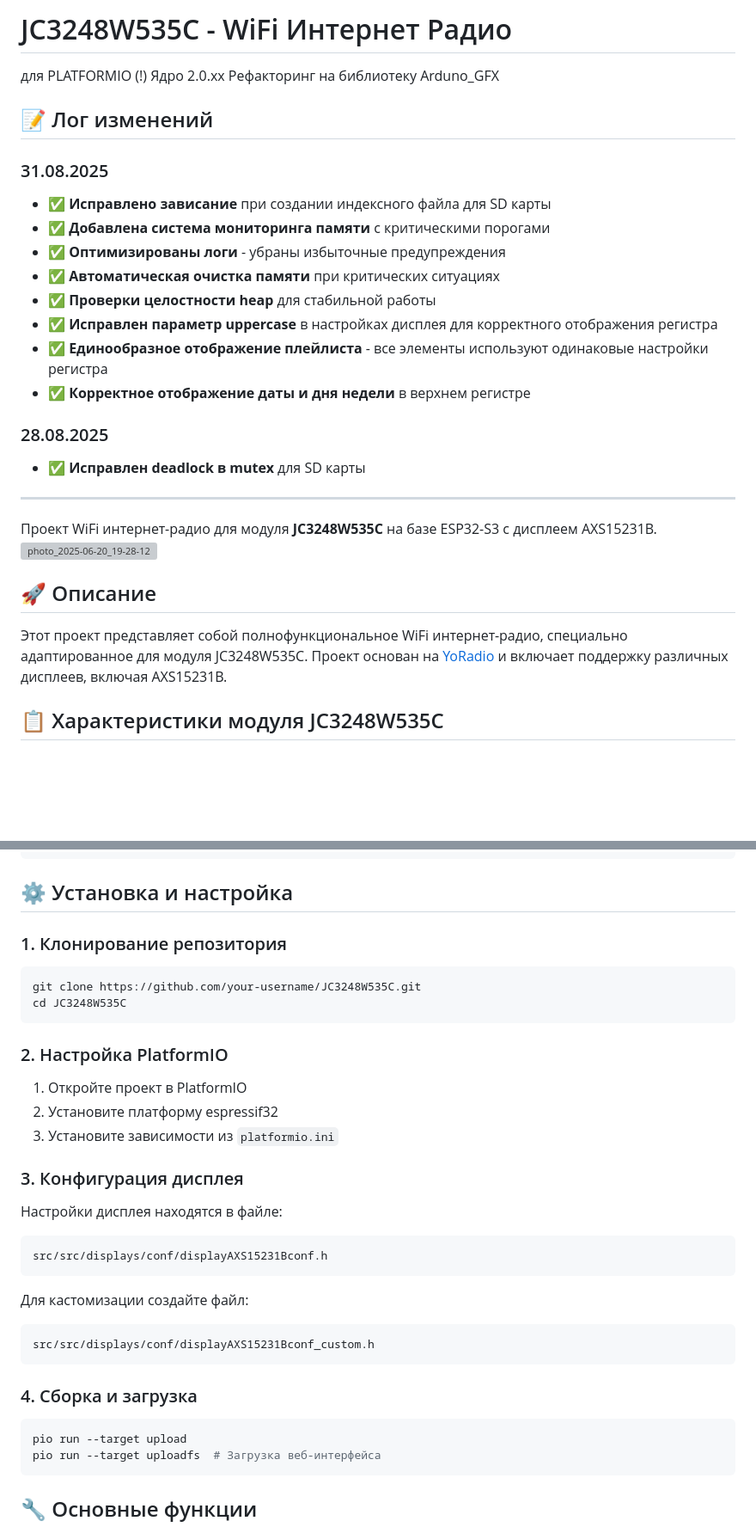
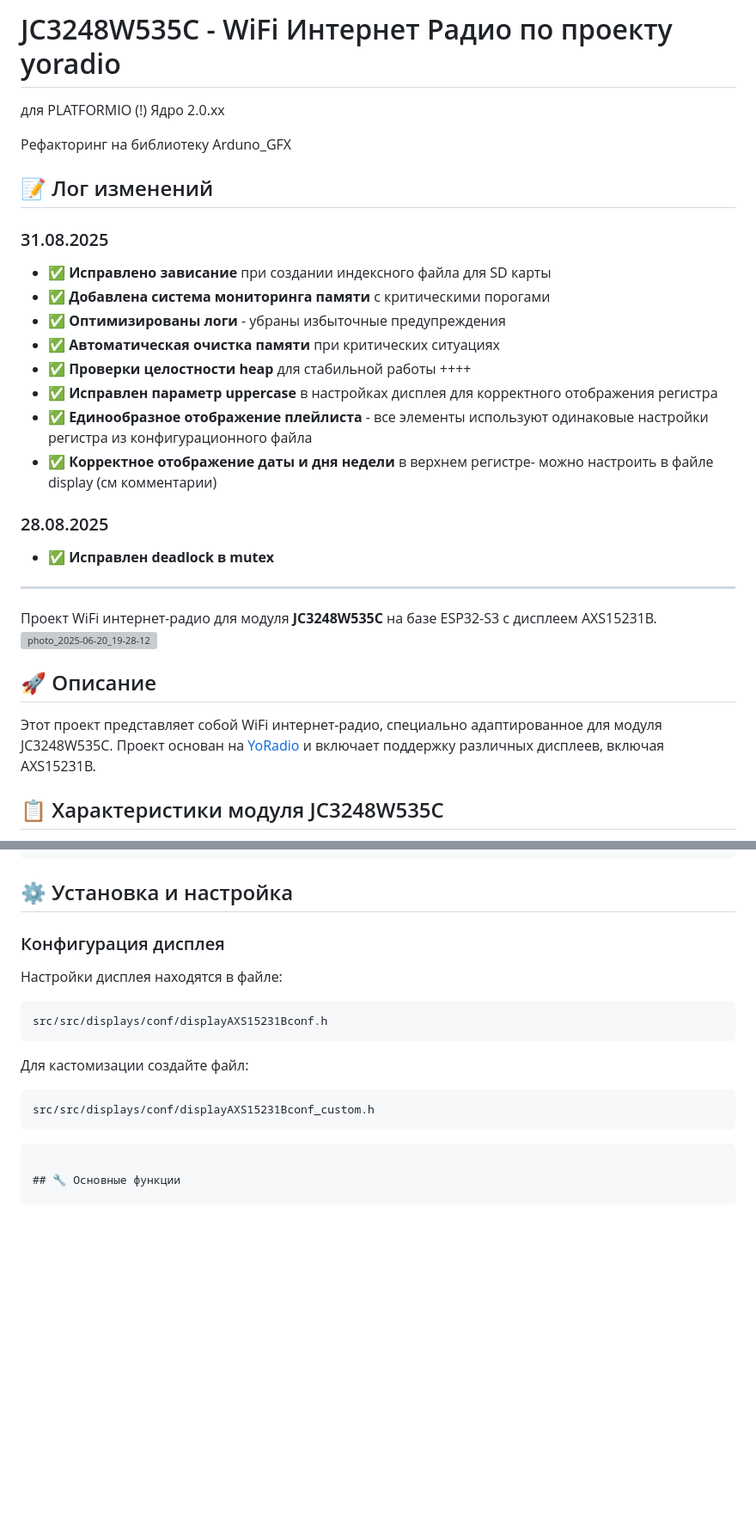
Before and after one commit to Witaliy76/JC3248W535C, a Markdown page: README.md, 2 parts joined by grey strips. Shown: that part at 86% size. Drawn GitHub-style; blank space fills up the shorter version; grey boxes are pictures that could not be loaded.

Commit message:
docs: обновление README.md с changelog

````diff
--- a/README.md
+++ b/README.md
@@ -1,5 +1,6 @@
-# JC3248W535C - WiFi Интернет Радио
+# JC3248W535C - WiFi Интернет Радио по проекту yoradio
 для PLATFORMIO (!) Ядро 2.0.хх
+
 Рефакторинг на библиотеку Arduno_GFX
 
 ## 📝 Лог изменений
@@ -10,12 +11,14 @@
 - ✅ **Оптимизированы логи** - убраны избыточные предупреждения
 - ✅ **Автоматическая очистка памяти** при критических ситуациях
 - ✅ **Проверки целостности heap** для стабильной работы
+++++
 - ✅ **Исправлен параметр uppercase** в настройках дисплея для корректного отображения регистра
-- ✅ **Единообразное отображение плейлиста** - все элементы используют одинаковые настройки регистра
-- ✅ **Корректное отображение даты и дня недели** в верхнем регистре
+- ✅ **Единообразное отображение плейлиста** - все элементы используют одинаковые настройки регистра из конфигурационного файла
+- ✅ **Корректное отображение даты и дня недели** в верхнем регистре-
+можно настроить в файле display (см комментарии)
 
 ### 28.08.2025
-- ✅ **Исправлен deadlock в mutex** для SD карты
+- ✅ **Исправлен deadlock в mutex**
 
 
 ---
@@ -25,7 +28,7 @@
 
 ## 🚀 Описание
 
-Этот проект представляет собой полнофункциональное WiFi интернет-радио, специально адаптированное для модуля JC3248W535C. Проект основан на [YoRadio](https://github.com/e2002/yoradio) и включает поддержку различных дисплеев, включая AXS15231B.
+Этот проект представляет собой  WiFi интернет-радио, специально адаптированное для модуля JC3248W535C. Проект основан на [YoRadio](https://github.com/e2002/yoradio) и включает поддержку различных дисплеев, включая AXS15231B.
 
 ## 📋 Характеристики модуля JC3248W535C
 
@@ -67,18 +70,9 @@ JC3248W535C/
 
 ## ⚙️ Установка и настройка
 
-### 1. Клонирование репозитория
-```bash
-git clone https://github.com/your-username/JC3248W535C.git
-cd JC3248W535C
-```
 
-### 2. Настройка PlatformIO
-1. Откройте проект в PlatformIO
-2. Установите платформу espressif32
-3. Установите зависимости из `platformio.ini`
 
-### 3. Конфигурация дисплея
+###  Конфигурация дисплея
 Настройки дисплея находятся в файле:
 ```
 src/src/displays/conf/displayAXS15231Bconf.h
@@ -89,10 +83,6 @@ src/src/displays/conf/displayAXS15231Bconf.h
 src/src/displays/conf/displayAXS15231Bconf_custom.h
 ```
 
-### 4. Сборка и загрузка
-```bash
-pio run --target upload
-pio run --target uploadfs  # Загрузка веб-интерфейса
 ```
 
 ## 🔧 Основные функции
````
Also changed, not shown: other parts of README.md (+1 -1 lines).
